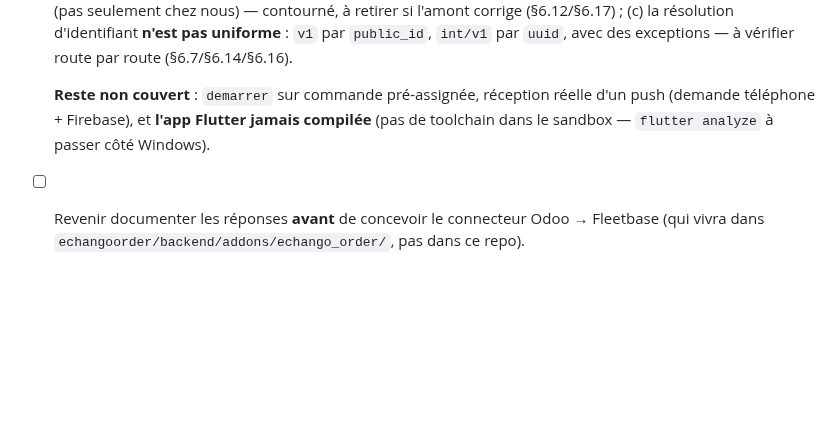
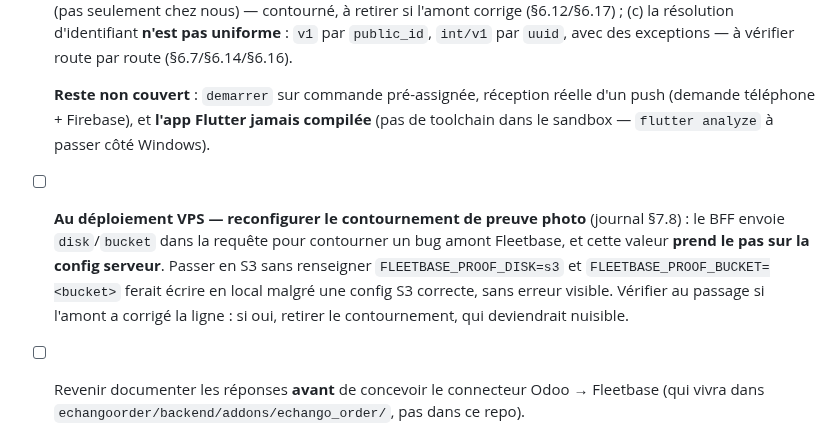
Before and after one commit to ecolealgerienne-ui/echango-delivery, a Markdown page: CLAUDE.md, the part around the change. GitHub-like rendering; blank space fills up the shorter version.

```diff
--- a/CLAUDE.md
+++ b/CLAUDE.md
@@ -101,6 +101,7 @@ Voir le plan d'action détaillé et priorisé dans `docs/specs_echango_delivery.
   **Découvertes complémentaires en cours de validation** : (a) `GET /v1/orders/{id}/next-activity` fournit les transitions prêtes à l'emploi, avec le drapeau `require_pod` qui indique à l'app quand router vers l'écran de preuve — inutile de reconstruire la machine à états (§6.9) ; (b) **bug amont Fleetbase** : `capturePhoto()` lit le bucket depuis la *requête* au lieu de la config, cassant **tout** upload de preuve sur une installation non-S3 (pas seulement chez nous) — contourné, à retirer si l'amont corrige (§6.12/§6.17) ; (c) la résolution d'identifiant **n'est pas uniforme** : `v1` par `public_id`, `int/v1` par `uuid`, avec des exceptions — à vérifier route par route (§6.7/§6.14/§6.16).
 
   **Reste non couvert** : `demarrer` sur commande pré-assignée, réception réelle d'un push (demande téléphone + Firebase), et **l'app Flutter jamais compilée** (pas de toolchain dans le sandbox — `flutter analyze` à passer côté Windows).
+- [ ] **Au déploiement VPS — reconfigurer le contournement de preuve photo** (journal §7.8) : le BFF envoie `disk`/`bucket` dans la requête pour contourner un bug amont Fleetbase, et cette valeur **prend le pas sur la config serveur**. Passer en S3 sans renseigner `FLEETBASE_PROOF_DISK=s3` et `FLEETBASE_PROOF_BUCKET=<bucket>` ferait écrire en local malgré une config S3 correcte, sans erreur visible. Vérifier au passage si l'amont a corrigé la ligne : si oui, retirer le contournement, qui deviendrait nuisible.
 - [ ] Revenir documenter les réponses **avant** de concevoir le connecteur Odoo → Fleetbase (qui vivra dans `echangoorder/backend/addons/echango_order/`, pas dans ce repo).
 - [ ] Rouvrir la question de la licence AGPL avec un juriste avant la Phase 3 B2B.
 
```
Also changed, not shown: docs/journal_implementation_bff.md (+17 -0 lines).
